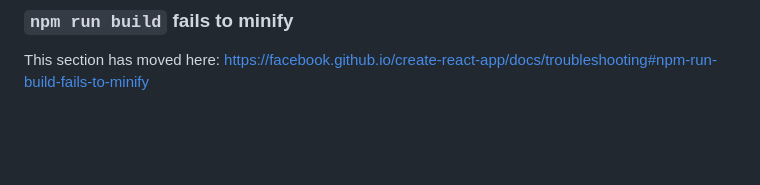
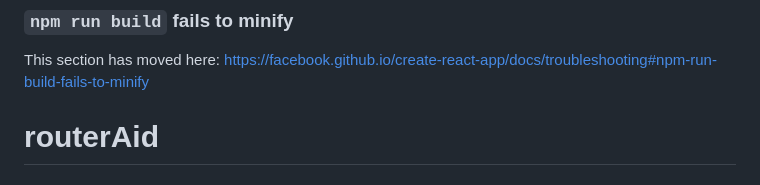
Before and after one commit to marslite/routerAid, a Markdown page: README.md, the part around the change. Drawn GitHub-style; blank space fills up the shorter version.

```diff
--- a/README.md
+++ b/README.md
@@ -68,3 +68,4 @@ This section has moved here: [https://facebook.github.io/create-react-app/docs/d
 ### `npm run build` fails to minify
 
 This section has moved here: [https://facebook.github.io/create-react-app/docs/troubleshooting#npm-run-build-fails-to-minify](https://facebook.github.io/create-react-app/docs/troubleshooting#npm-run-build-fails-to-minify)
+# routerAid
```
